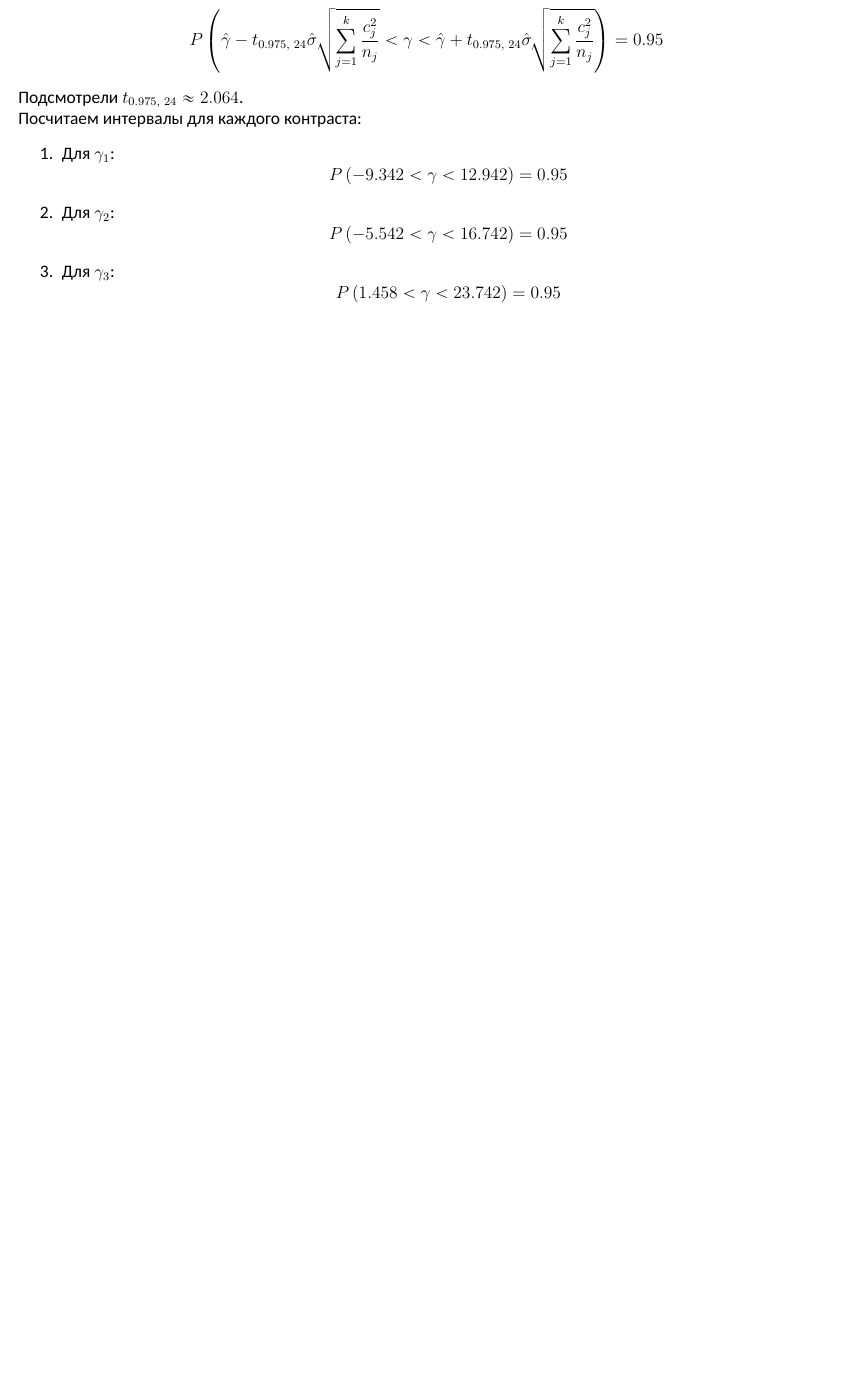
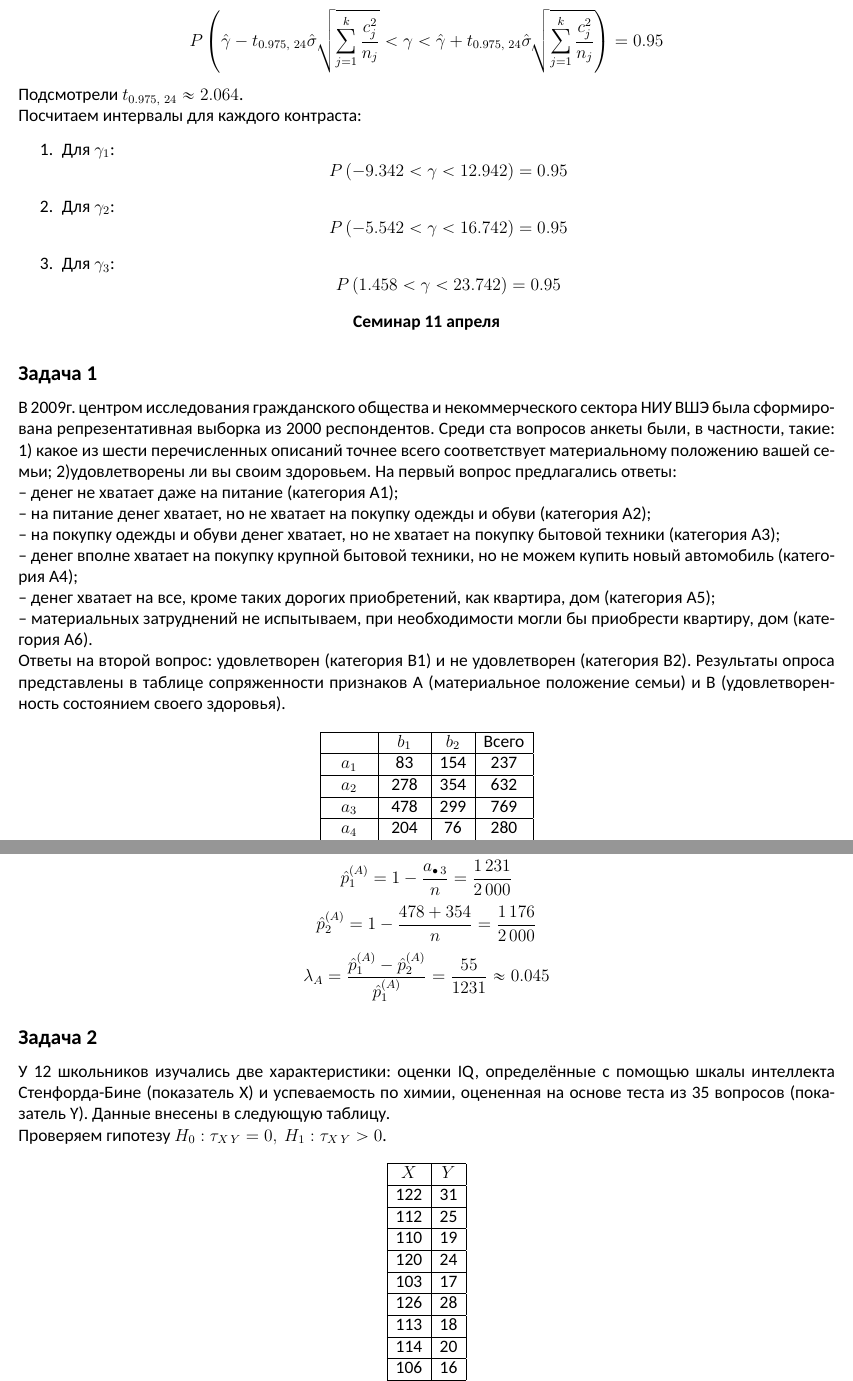
Before and after one commit to BaGGeRTeaMYT/HSE-FCS-SE-231-lessons, a LaTeX document (MatStat/sem.tex): part of page 43 of 43 before the commit and two parts of pages 43 and 44 of 45 after it, the two joined at a grey line, cut so that both start at the same text, the shorter picture padded with empty space. Compiled offline with XeLaTeX; a missing font is replaced by an installed copy or a similar font.

Commit message:
Updated MatStat folder

```diff
--- a/MatStat/sem.tex
+++ b/MatStat/sem.tex
@@ -1752,3 +1752,32 @@ $H_0:$ переменные независимы против $H_1:$ перем
     \item Для $\gamma_3$:
     \[P\left( 1.458 < \gamma < 23.742 \right) = 0.95\]
 \end{enumerate}
+
+\begin{center}
+    \bf Семинар 11 апреля
+\end{center}
+\subsection*{Задача 1}
+В 2009г. центром исследования гражданского общества и некоммерческого сектора НИУ ВШЭ была сформирована репрезентативная выборка из 2000 респондентов. Среди ста вопросов анкеты были, в частности, такие: 1) какое из шести перечисленных описаний точнее всего соответствует материальному положению вашей семьи; 2)удовлетворены ли вы своим здоровьем.
+На первый вопрос предлагались ответы:\\
+--  денег не хватает даже на питание (категория A1);\\
+-- на питание денег хватает, но не хватает на покупку одежды и обуви (категория A2);\\
+-- на покупку одежды и обуви денег хватает, но не хватает на покупку бытовой техники (категория A3);\\
+-- денег вполне хватает на покупку крупной бытовой техники, но не можем купить новый автомобиль (категория A4);\\
+-- денег хватает на все, кроме таких дорогих приобретений, как квартира, дом (категория A5);\\
+-- материальных затруднений не испытываем, при необходимости могли бы приобрести квартиру, дом (категория A6).\\
+Ответы на второй вопрос: удовлетворен (категория B1) и не удовлетворен (категория B2).
+Результаты опроса представлены в таблице сопряженности признаков A (материальное положение семьи) и B (удовлетворенность состоянием своего здоровья).
+
+\[
+\begin{tabular}{|c|c|c|c|}
+    \hline
+    & $b_1$ & $b_2$ & Всего\\
+    \hline
+    $a_1$ & 83 & 154 & 237\\
+    \hline
+    $a_2$ & 278 & 354 & 632\\
+    \hline
+    $a_3$ & 478 & 299 & 769\\
+    \hline
+    $a_4$ & 204 & 76 & 280\\
+    \hline
@@ -1754,0 +1790 @@ $H_0:$ переменные независимы против $H_1:$ перем
+\end{tabular}
@@ -1754,0 +1796,28 @@ $H_0:$ переменные независимы против $H_1:$ перем
+\[\hat p_{1}^{(A)} = 1 - \frac{a_{\bullet\, 3}}{n} = \frac{1\, 231}{2\,000}\]
+\[\hat p_{2}^{(A)} = 1 - \frac{478 + 354}{n} = \frac{1\, 176}{2\,000}\]
+\[\lambda_A = \frac{\hat p_{1}^{(A)} - \hat p_{2}^{(A)}}{\hat p_{1}^{(A)}} = \frac{55}{1231} \approx 0.045\]
+\subsection*{Задача 2}
+У 12 школьников изучались две характеристики: оценки IQ, определённые с помощью шкалы интеллекта Стенфорда-Бине (показатель X) и успеваемость по химии, оцененная на основе теста из 35 вопросов (показатель Y). Данные внесены в следующую таблицу.\\
+Проверяем гипотезу $H_0: \tau_{X\, Y} = 0,\ H_1: \tau_{X\, Y} > 0$.
+\[\begin{tabular}{|c|c|}
+    \hline
+    $X$ & $Y$\\
+    \hline
+    122 & 31 \\
+    \hline
+    112 & 25 \\
+    \hline
+    110 & 19 \\
+    \hline
+    120 & 24 \\
+    \hline
+    103 & 17 \\
+    \hline
+    126 & 28\\
+    \hline
+    113 & 18 \\
+    \hline
+    114 & 20 \\
+    \hline
+    106 & 16 \\
+    \hline
@@ -1754,0 +1830 @@ $H_0:$ переменные независимы против $H_1:$ перем
+\end{tabular}\]
```
Also changed, not shown: MatStat/sem.pdf, MatStat/sem.tex (59 more changed lines).
